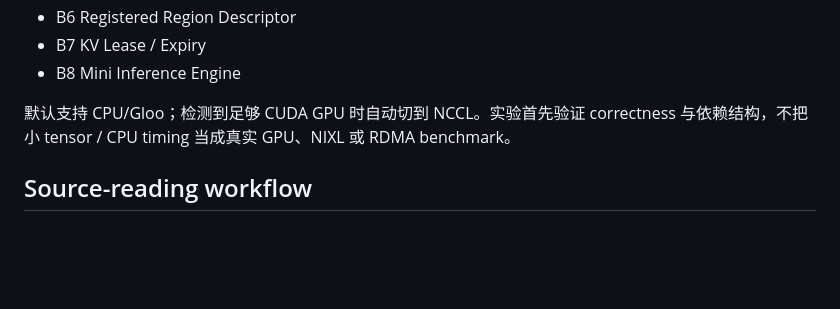
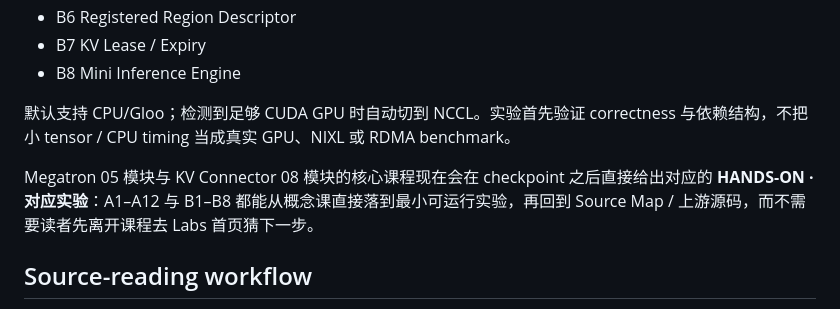
Before and after one commit to LeonaKaka/aiinfra, a Markdown page: README.md, the part around the change. GitHub-like rendering; blank space fills up the shorter version.

Commit message:
Document lesson-to-lab learning bridges

```diff
--- a/README.md
+++ b/README.md
@@ -53,6 +53,8 @@
 
 默认支持 CPU/Gloo；检测到足够 CUDA GPU 时自动切到 NCCL。实验首先验证 correctness 与依赖结构，不把小 tensor / CPU timing 当成真实 GPU、NIXL 或 RDMA benchmark。
 
+Megatron 05 模块与 KV Connector 08 模块的核心课程现在会在 checkpoint 之后直接给出对应的 **HANDS-ON · 对应实验**：A1–A12 与 B1–B8 都能从概念课直接落到最小可运行实验，再回到 Source Map / 上游源码，而不需要读者先离开课程去 Labs 首页猜下一步。
+
 ## Source-reading workflow
 
 **Source Map** 不再按仓库目录罗列文件，而是按 `Control → State → Data → Sync` 的阅读镜头组织，并把每个关键源码入口直接映射到对应课程或 Lab。
```
